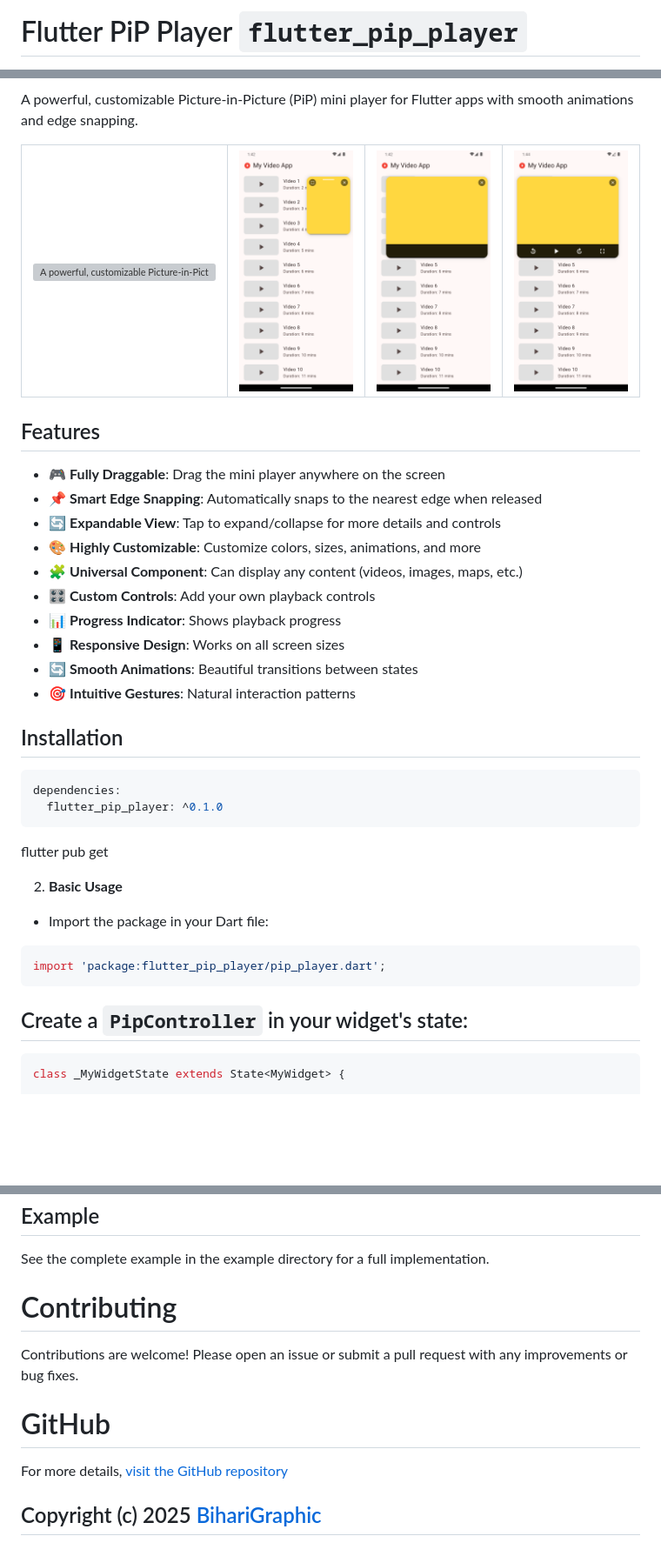
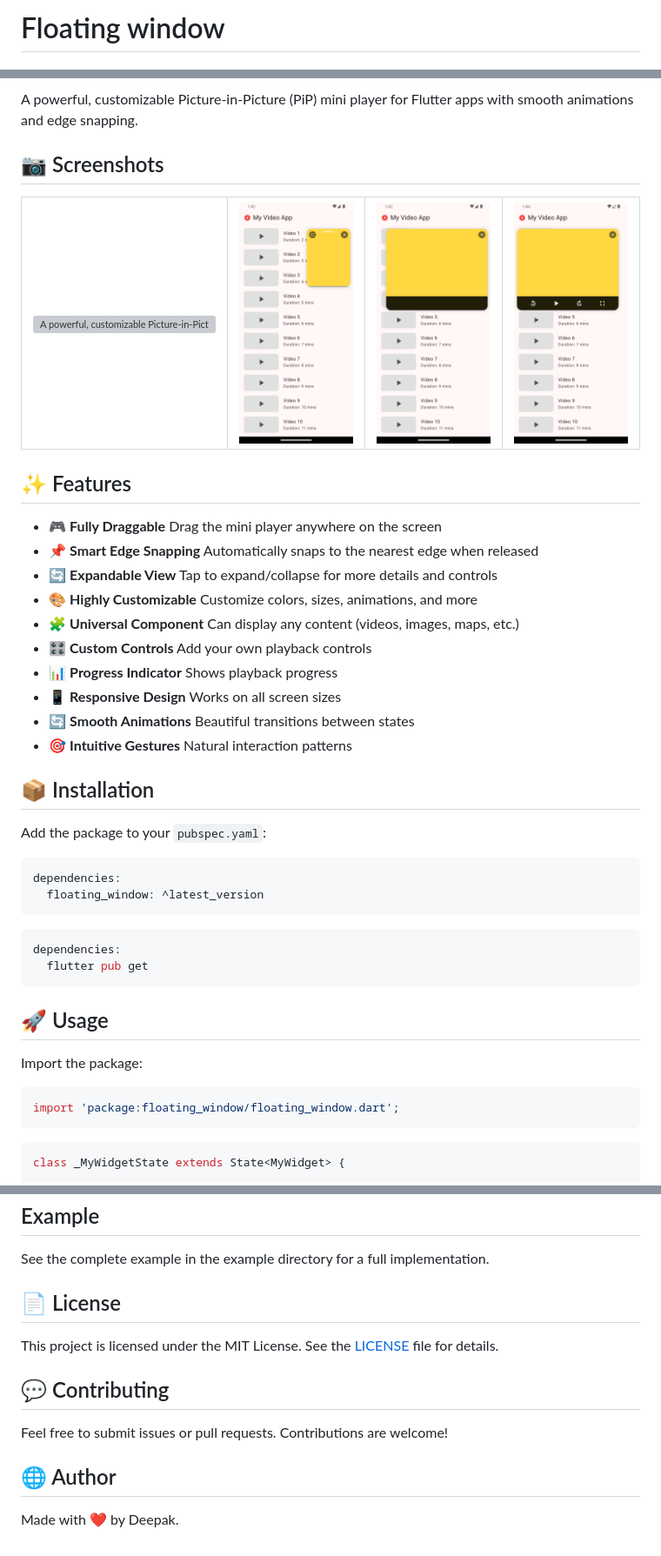
Before and after one commit to deepak07082/floating_window, a Markdown page: README.md, 3 parts joined by grey strips. Shown: that part at 87% size. Rendered like a GitHub page; blank space fills up the shorter version; grey boxes are pictures that could not be loaded.

````diff
--- a/README.md
+++ b/README.md
@@ -1,2 +1,2 @@
-# Flutter PiP Player `flutter_pip_player`
+# Floating window
 
@@ -5,5 +6,7 @@
 
 A powerful, customizable Picture-in-Picture (PiP) mini player for Flutter apps with smooth animations and edge snapping.
+
+## 📷 Screenshots
 
 <table>
   <tr>
@@ -14,36 +17,48 @@ A powerful, customizable Picture-in-Picture (PiP) mini player for Flutter apps w
   </tr>
 </table>
 
+## ✨ Features
 
-## Features
+- 🎮 **Fully Draggable**
+    Drag the mini player anywhere on the screen
+- 📌 **Smart Edge Snapping**
+    Automatically snaps to the nearest edge when released
+- 🔄 **Expandable View**
+    Tap to expand/collapse for more details and controls
+- 🎨 **Highly Customizable**
+    Customize colors, sizes, animations, and more
+- 🧩 **Universal Component**
+    Can display any content (videos, images, maps, etc.)
+- 🎛️ **Custom Controls**
+    Add your own playback controls
+- 📊 **Progress Indicator**
+    Shows playback progress
+- 📱 **Responsive Design**
+    Works on all screen sizes
+- 🔄 **Smooth Animations**
+    Beautiful transitions between states
+- 🎯 **Intuitive Gestures**
+    Natural interaction patterns
 
-- 🎮 **Fully Draggable**: Drag the mini player anywhere on the screen
-- 📌 **Smart Edge Snapping**: Automatically snaps to the nearest edge when released
-- 🔄 **Expandable View**: Tap to expand/collapse for more details and controls
-- 🎨 **Highly Customizable**: Customize colors, sizes, animations, and more
-- 🧩 **Universal Component**: Can display any content (videos, images, maps, etc.)
-- 🎛️ **Custom Controls**: Add your own playback controls
-- 📊 **Progress Indicator**: Shows playback progress
-- 📱 **Responsive Design**: Works on all screen sizes
-- 🔄 **Smooth Animations**: Beautiful transitions between states
-- 🎯 **Intuitive Gestures**: Natural interaction patterns
-
-## Installation
+## 📦 Installation
+Add the package to your `pubspec.yaml`:
 
 ```yaml
 dependencies:
-  flutter_pip_player: ^0.1.0
-```
-flutter pub get
-
-2. **Basic Usage**
-- Import the package in your Dart file:
-
-```dart
-import 'package:flutter_pip_player/pip_player.dart';
+  floating_window: ^latest_version
 ```
 
-## Create a `PipController` in your widget's state:
+```sh
+dependencies:
+  flutter pub get
+```
+
+
+## 🚀 Usage
+Import the package:
+```dart
+import 'package:floating_window/floating_window.dart';
+```
 
 ```dart
 class _MyWidgetState extends State<MyWidget> {
@@ -267,10 +215,11 @@ By following this guide and referring to the README, you should be able to effec
 See the complete example in the example directory for a full implementation.
 
 
-# Contributing
-Contributions are welcome! Please open an issue or submit a pull request with any improvements or bug fixes.
+## 📄 License
+This project is licensed under the MIT License. See the [LICENSE](https://github.com/deepak07082/floating_window/blob/main/LICENSE) file for details.
 
-# GitHub
-For more details, [visit the GitHub repository](https://github.com/Developer-ritesh)
+## 💬 Contributing
+Feel free to submit issues or pull requests. Contributions are welcome!
 
-## Copyright (c) 2025 [BihariGraphic](https://biharigraphic.com/)
+## 🌐 Author
+Made with ❤️ by Deepak.
````
Also changed, not shown: other parts of README.md (+3 -69 lines).
